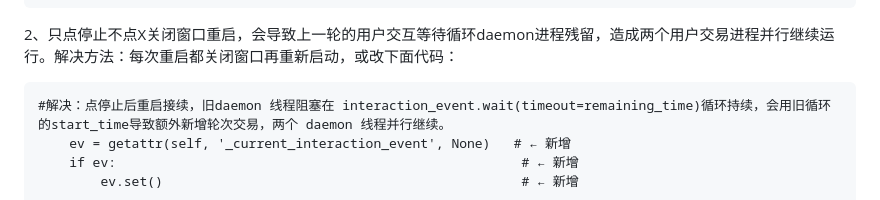
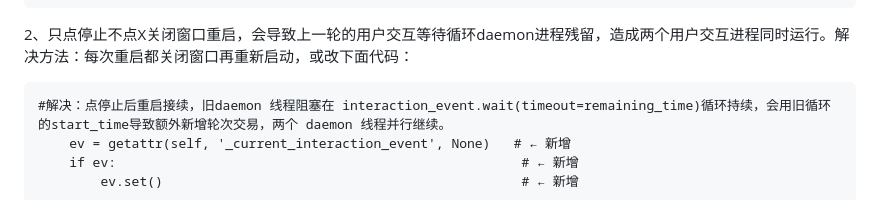
Before and after one commit to hyqibot/A-share-Ai, a Markdown page: newver.md, the part around the change. Rendered like a GitHub page.

Commit message:
V2.10版本更新

```diff
--- a/newver.md
+++ b/newver.md
@@ -9,7 +9,7 @@
             amount = self.risk_manager.calculate_sell_amount(sellable_position)
             #amount = self.risk_manager.calculate_sell_amount(current_position)
 
-2、只点停止不点X关闭窗口重启，会导致上一轮的用户交互等待循环daemon进程残留，造成两个用户交易进程并行继续运行。解决方法：每次重启都关闭窗口再重新启动，或改下面代码：
+2、只点停止不点X关闭窗口重启，会导致上一轮的用户交互等待循环daemon进程残留，造成两个用户交互进程同时运行。解决方法：每次重启都关闭窗口再重新启动，或改下面代码：
 
     #解决：点停止后重启接续，旧daemon 线程阻塞在 interaction_event.wait(timeout=remaining_time)循环持续，会用旧循环的start_time导致额外新增轮次交易，两个 daemon 线程并行继续。
         ev = getattr(self, '_current_interaction_event', None)   # ← 新增
```
